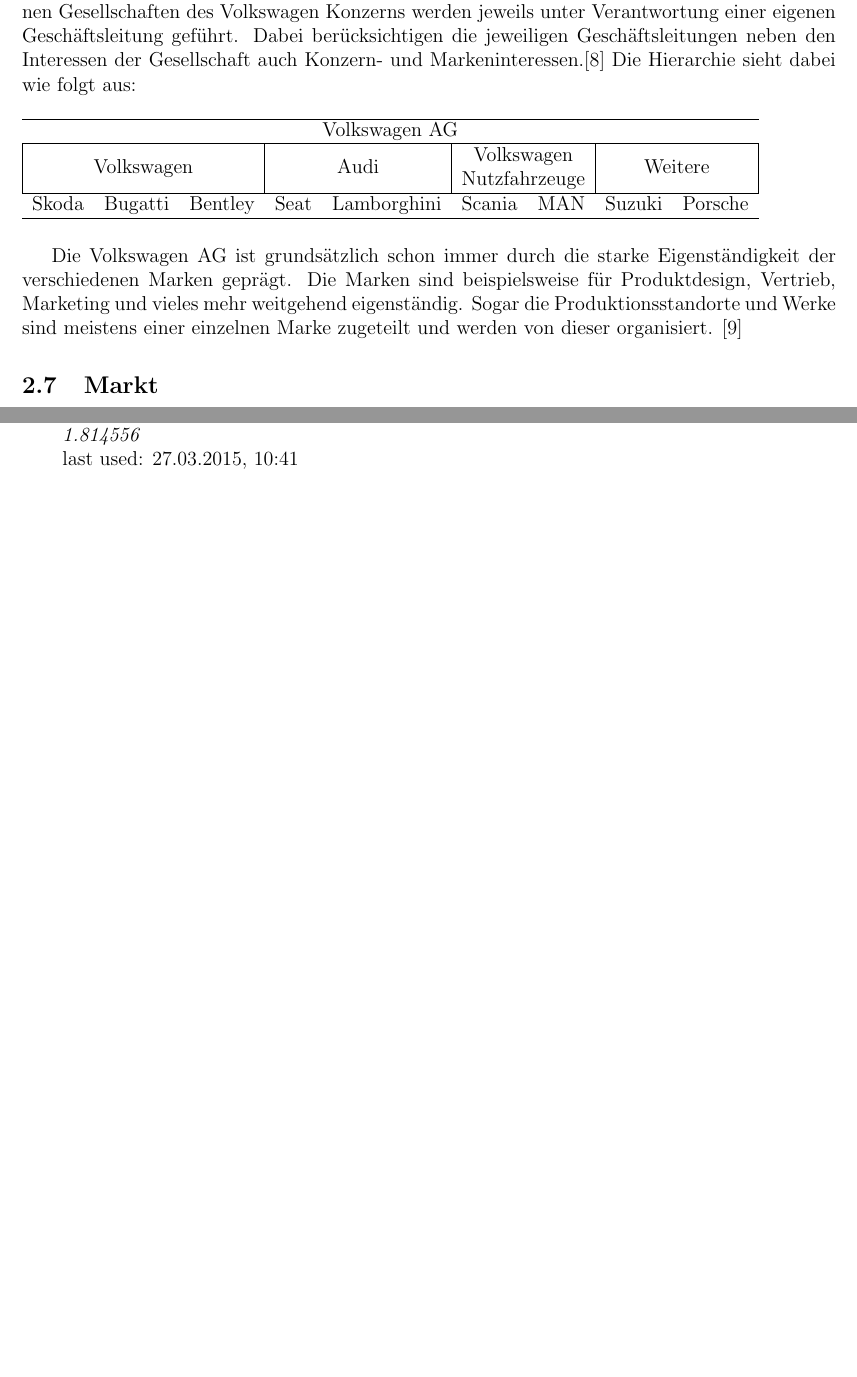
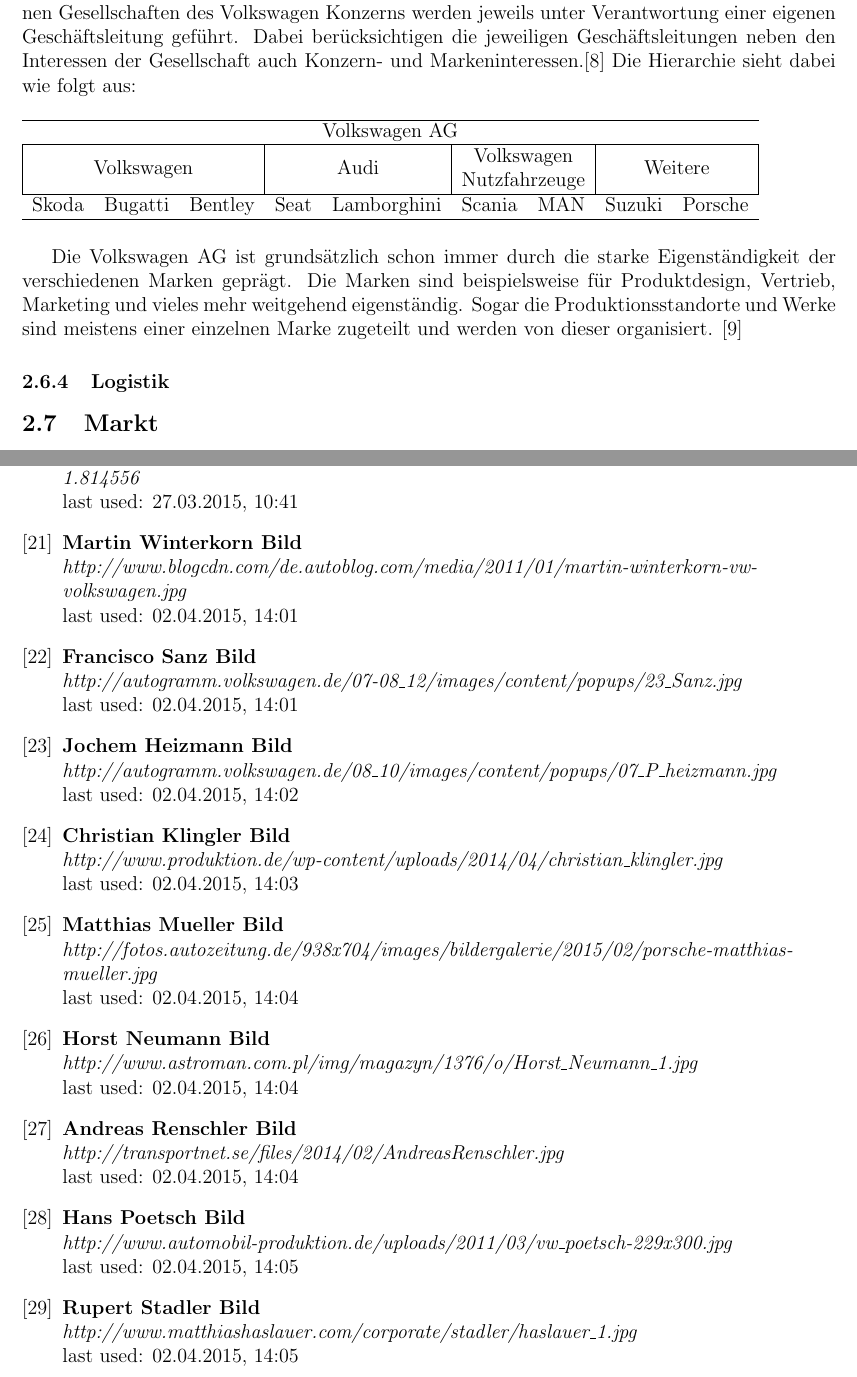
Before and after one commit to hsiegel-tgm/ERPEval, a LaTeX document (doc.tex): two parts of pages 12 and 20 of 20, joined at a grey line, cut so that both start at the same text, the shorter picture padded with empty space. Compiled offline with pdfLaTeX; an older LaTeX class or package is replaced by its successor.

Commit message:
added references to pics

```diff
--- a/doc.tex
+++ b/doc.tex
@@ -411,6 +420,8 @@
 
 Die Volkswagen AG ist grundsätzlich schon immer durch die starke Eigenständigkeit der verschiedenen Marken geprägt. Die Marken sind beispielsweise für Produktdesign, Vertrieb, Marketing und vieles mehr weitgehend eigenständig. Sogar die Produktionsstandorte und Werke sind meistens einer einzelnen Marke zugeteilt und werden von dieser organisiert.
 \cite{domavw}
+
+\subsubsection{Logistik}
 
 \subsection{Markt}
 %Marktumfeld, -situation, -wert, Trends
@@ -608,6 +619,70 @@
 }
 \newline last used: 27.03.2015, 10:41
 
+\bibitem{mwpic}
+\textbf{Martin Winterkorn Bild} \\
+\textit{
+	http://www.blogcdn.com/de.autoblog.com/media/2011/01/martin-winterkorn-vw-volkswagen.jpg
+}
+\newline last used: 02.04.2015, 14:01
+
+\bibitem{fspic}
+\textbf{Francisco Sanz Bild} \\
+\textit{
+	http://autogramm.volkswagen.de/07-08\_12/images/content/popups/23\_Sanz.jpg
+}
+\newline last used: 02.04.2015, 14:01
+
+\bibitem{jhpic}
+\textbf{Jochem Heizmann Bild} \\
+\textit{
+	http://autogramm.volkswagen.de/08\_10/images/content/popups/07\_P\_heizmann.jpg
+}
+\newline last used: 02.04.2015, 14:02
+
+\bibitem{ckpic}
+\textbf{Christian Klingler Bild} \\
+\textit{
+	http://www.produktion.de/wp-content/uploads/2014/04/christian\_klingler.jpg
+}
+\newline last used: 02.04.2015, 14:03
+
+\bibitem{mmpic}
+\textbf{Matthias Mueller Bild} \\
+\textit{
+	http://fotos.autozeitung.de/938x704/images/bildergalerie/2015/02/porsche-matthias-mueller.jpg
+}
+\newline last used: 02.04.2015, 14:04
+
+\bibitem{hnpic}
+\textbf{Horst Neumann Bild} \\
+\textit{
+	http://www.astroman.com.pl/img/magazyn/1376/o/Horst\_Neumann\_1.jpg
+}
+\newline last used: 02.04.2015, 14:04
+
+\bibitem{arpic}
+\textbf{Andreas Renschler Bild} \\
+\textit{
+	http://transportnet.se/files/2014/02/AndreasRenschler.jpg
+}
+\newline last used: 02.04.2015, 14:04
+
+\bibitem{hppic}
+\textbf{Hans Poetsch Bild} \\
+\textit{
+	http://www.automobil-produktion.de/uploads/2011/03/vw\_poetsch-229x300.jpg
+}
+\newline last used: 02.04.2015, 14:05
+
+\bibitem{rspic}
+\textbf{Rupert Stadler Bild} \\
+\textit{
+	http://www.matthiashaslauer.com/corporate/stadler/haslauer\_1.jpg
+}
+\newline last used: 02.04.2015, 14:05
+
+
 \end{thebibliography}
 \end{document}
 %img : httpmarkets.ft.comresearchMarketsTearsheetsSummarys=VOWBER vwdax.PNG
```
Also changed, not shown: doc.tex (9 more changed lines).
